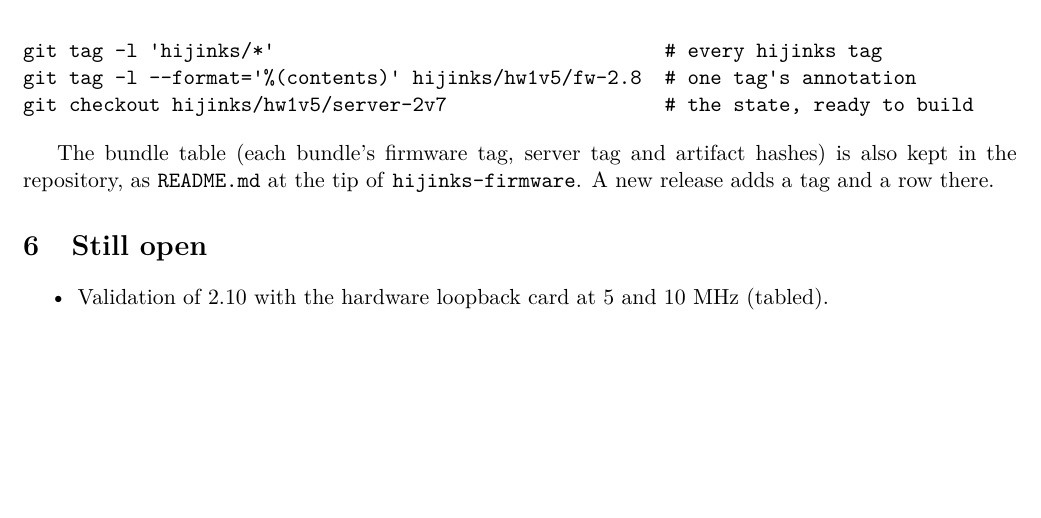
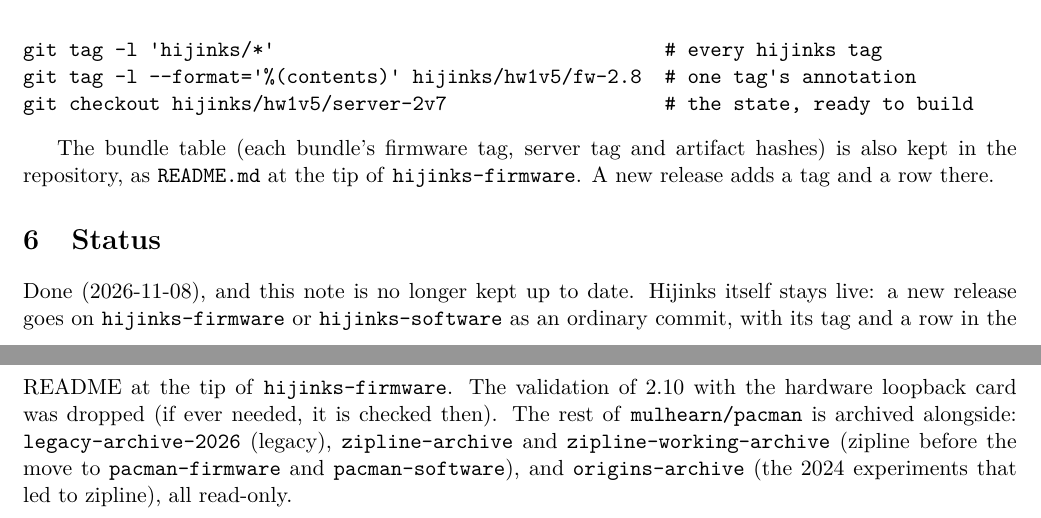
Before and after one commit to mulhearn/pacman_docs, a LaTeX document (agents/hijinks.tex): part of page 3 of 3 before the commit and two parts of pages 3 and 4 of 4 after it, the two joined at a grey line, cut so that both start at the same text, the shorter picture padded with empty space. Compiled offline with pdfLaTeX.

Commit message:
hijinks:  done.  Final status, the loopback test dropped, the other archives

```diff
--- a/agents/hijinks.tex
+++ b/agents/hijinks.tex
@@ -181,10 +181,13 @@ git checkout hijinks/hw1v5/server-2v7                   # the state, ready to bu
 The bundle table (each bundle's firmware tag, server tag and artifact hashes) is also kept in the repository, as
 \h{README.md} at the tip of \br{hijinks-firmware}.  A new release adds a tag and a row there.
 
-\section{Still open}
+\section{Status}
 
-\begin{itemize}
-\item Validation of 2.10 with the hardware loopback card at 5 and 10 MHz (tabled).
-\end{itemize}
+Done (2026-11-08), and this note is no longer kept up to date.  Hijinks itself stays live:  a new release goes on
+\br{hijinks-firmware} or \br{hijinks-software} as an ordinary commit, with its tag and a row in the README at the tip of
+\br{hijinks-firmware}.  The validation of 2.10 with the hardware loopback card was dropped (if ever needed, it is
+checked then).  The rest of \h{mulhearn/pacman} is archived alongside:  \br{legacy-archive-2026} (legacy),
+\br{zipline-archive} and \br{zipline-working-archive} (zipline before the move to \h{pacman-firmware} and
+\h{pacman-software}), and \br{origins-archive} (the 2024 experiments that led to zipline), all read-only.
 
 \end{document}
```
Also changed, not shown: agents/hijinks.pdf.
